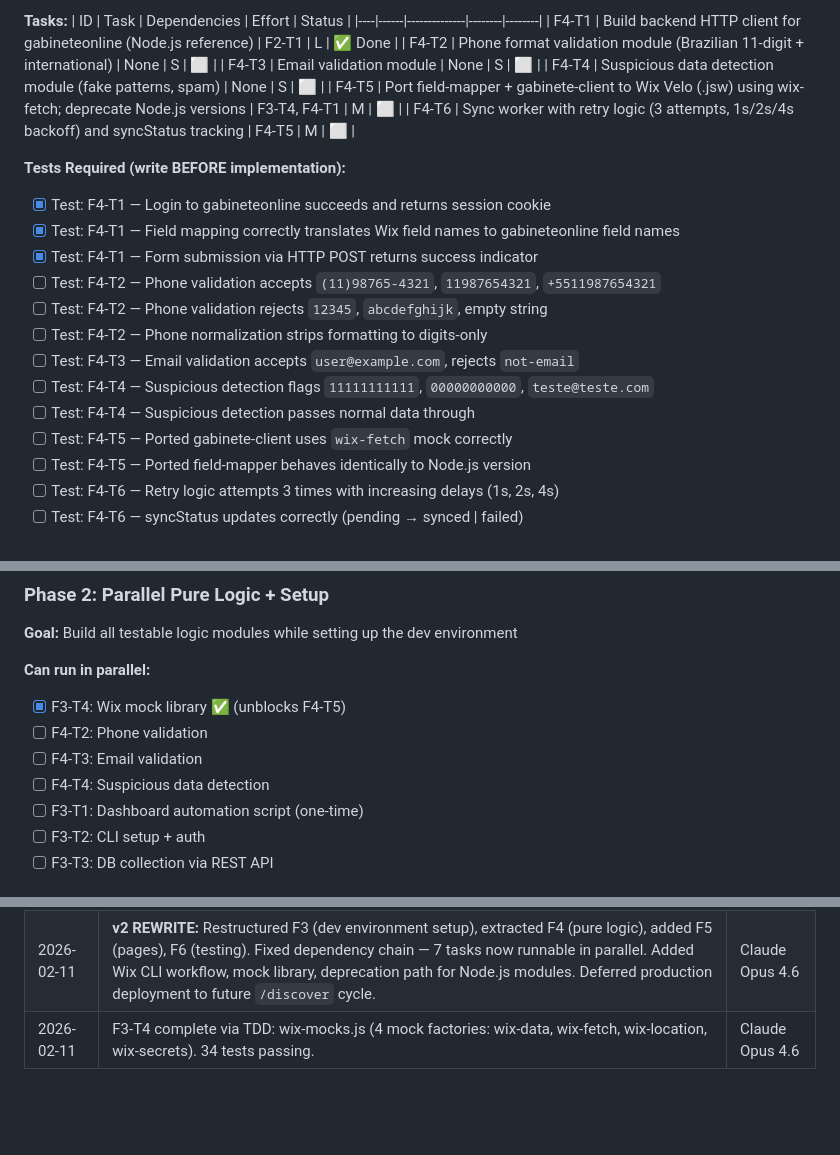
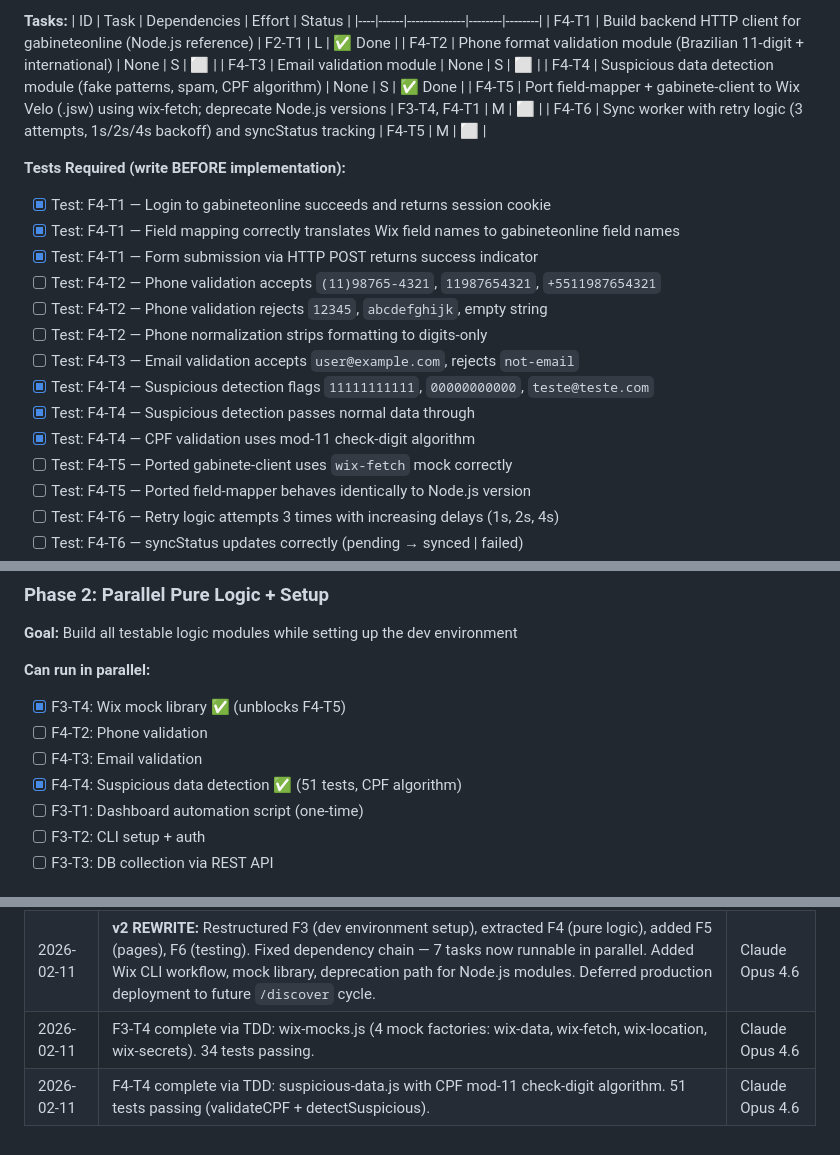
Before and after one commit to OttoBoop/Updating-FlavioValle, a Markdown page: docs/PLAN_WIX_REGISTRATION_SYSTEM.md, 3 parts joined by grey strips. GitHub-like rendering; blank space fills up the shorter version.

Commit message:
docs: mark F4-T4 complete — suspicious data detection with CPF algorithm
Co-Authored-By: Claude Opus 4.6 <noreply@anthropic.com>

```diff
--- a/docs/PLAN_WIX_REGISTRATION_SYSTEM.md
+++ b/docs/PLAN_WIX_REGISTRATION_SYSTEM.md
@@ -261,7 +261,7 @@ flaviovalle.com
 | F4-T1 | Build backend HTTP client for gabineteonline (Node.js reference) | F2-T1 | L | ✅ Done |
 | F4-T2 | Phone format validation module (Brazilian 11-digit + international) | None | S | ⬜ |
 | F4-T3 | Email validation module | None | S | ⬜ |
-| F4-T4 | Suspicious data detection module (fake patterns, spam) | None | S | ⬜ |
+| F4-T4 | Suspicious data detection module (fake patterns, spam, CPF algorithm) | None | S | ✅ Done |
 | F4-T5 | Port field-mapper + gabinete-client to Wix Velo (.jsw) using wix-fetch; deprecate Node.js versions | F3-T4, F4-T1 | M | ⬜ |
 | F4-T6 | Sync worker with retry logic (3 attempts, 1s/2s/4s backoff) and syncStatus tracking | F4-T5 | M | ⬜ |
 
@@ -273,8 +273,9 @@ flaviovalle.com
 - [ ] Test: F4-T2 — Phone validation rejects `12345`, `abcdefghijk`, empty string
 - [ ] Test: F4-T2 — Phone normalization strips formatting to digits-only
 - [ ] Test: F4-T3 — Email validation accepts `user@example.com`, rejects `not-email`
-- [ ] Test: F4-T4 — Suspicious detection flags `11111111111`, `00000000000`, `teste@teste.com`
-- [ ] Test: F4-T4 — Suspicious detection passes normal data through
+- [x] Test: F4-T4 — Suspicious detection flags `11111111111`, `00000000000`, `teste@teste.com`
+- [x] Test: F4-T4 — Suspicious detection passes normal data through
+- [x] Test: F4-T4 — CPF validation uses mod-11 check-digit algorithm
 - [ ] Test: F4-T5 — Ported gabinete-client uses `wix-fetch` mock correctly
 - [ ] Test: F4-T5 — Ported field-mapper behaves identically to Node.js version
 - [ ] Test: F4-T6 — Retry logic attempts 3 times with increasing delays (1s, 2s, 4s)
@@ -474,7 +475,7 @@ F4-T1 ─── DONE
 - [x] F3-T4: Wix mock library ✅ (unblocks F4-T5)
 - [ ] F4-T2: Phone validation
 - [ ] F4-T3: Email validation
-- [ ] F4-T4: Suspicious data detection
+- [x] F4-T4: Suspicious data detection ✅ (51 tests, CPF algorithm)
 - [ ] F3-T1: Dashboard automation script (one-time)
 - [ ] F3-T2: CLI setup + auth
 - [ ] F3-T3: DB collection via REST API
@@ -554,3 +555,4 @@ F4-T1 ─── DONE
 | 2026-02-10 | F4-T1 complete via TDD: field-mapper.js + gabinete-client.js (18 tests) | Claude Opus 4.6 |
 | 2026-02-11 | **v2 REWRITE:** Restructured F3 (dev environment setup), extracted F4 (pure logic), added F5 (pages), F6 (testing). Fixed dependency chain — 7 tasks now runnable in parallel. Added Wix CLI workflow, mock library, deprecation path for Node.js modules. Deferred production deployment to future `/discover` cycle. | Claude Opus 4.6 |
 | 2026-02-11 | F3-T4 complete via TDD: wix-mocks.js (4 mock factories: wix-data, wix-fetch, wix-location, wix-secrets). 34 tests passing. | Claude Opus 4.6 |
+| 2026-02-11 | F4-T4 complete via TDD: suspicious-data.js with CPF mod-11 check-digit algorithm. 51 tests passing (validateCPF + detectSuspicious). | Claude Opus 4.6 |
```
